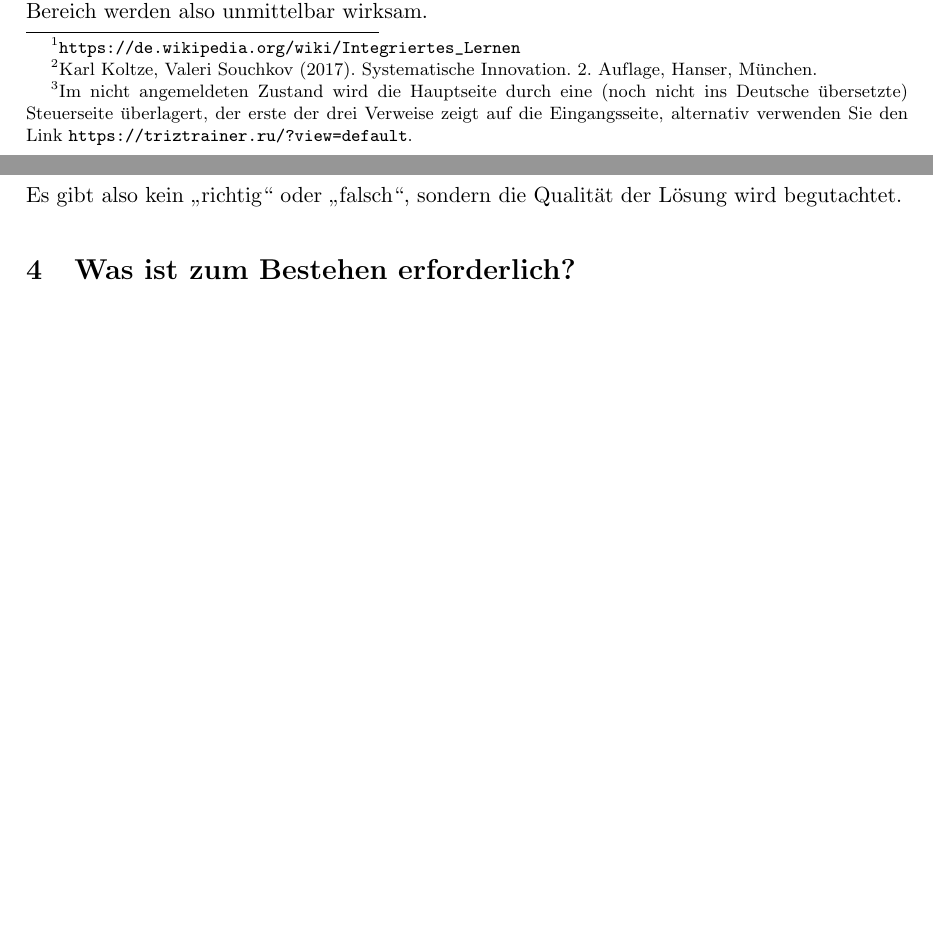
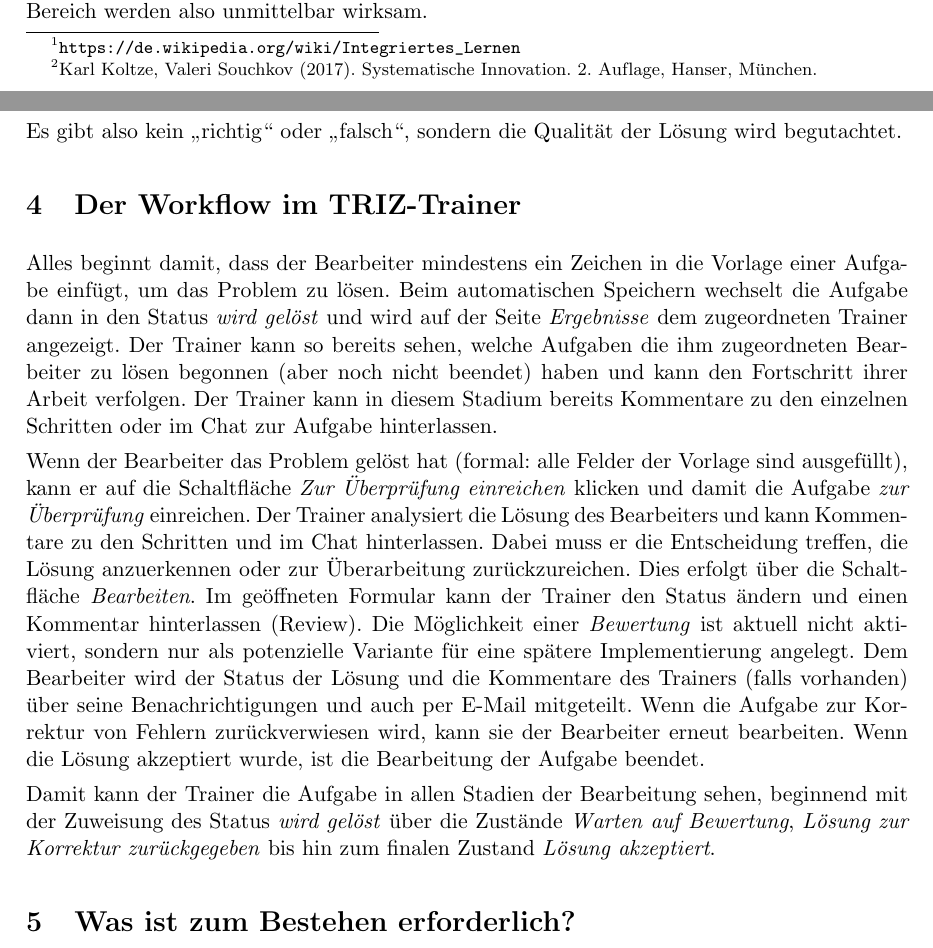
Before and after one commit to wumm-project/Leipzig-Seminar, a LaTeX document (Wintersemester-2019/TRIZ-Trainer.tex): two parts of pages 1 and 3 of 3 before the commit and two parts of pages 1 and 3 of 4 after it, joined at a grey line, cut so that both start at the same text, the shorter picture padded with empty space. Compiled offline with pdfLaTeX.

Commit message:
TRIZ-Handreichung überarbeitet

```diff
--- a/Wintersemester-2019/TRIZ-Trainer.tex
+++ b/Wintersemester-2019/TRIZ-Trainer.tex
@@ -9,7 +9,7 @@
 
 \author{Hans-Gert Gr\"abe}
 
-\date{24. Dezember 2019}
+\date{25. Dezember 2019}
 
 \begin{document}
 \maketitle
@@ -36,8 +36,3 @@ Root-Conflict-Analysis usw.), die in (Koltze/Souchkov 2017)\footnote{Karl
   Koltze, Valeri Souchkov (2017). Systematische Innovation.  2. Auf"|lage,
   Hanser, München.} ebenfalls besprochen werden, können eingesetzt werden,
 sind aber nicht Teil des im TRIZ-Trainer eingebauten strukturierten Vorgehens,
-das Ihnen auf der Hauptseite\footnote{Im nicht angemeldeten Zustand wird die
-  Hauptseite durch eine (noch nicht ins Deutsche übersetzte) Steuerseite
-  überlagert, der erste der drei Verweise zeigt auf die Eingangsseite,
-  alternativ verwenden Sie den Link
-  \url{https://triztrainer.ru/?view=default}.} angezeigt wird und in der
@@ -128,6 +124,38 @@ zurückgeben.
 Es gibt also kein „richtig“ oder „falsch“, sondern die Qualität der Lösung
 wird begutachtet.
 
+\section{Der Workflow im TRIZ-Trainer}
+
+Alles beginnt damit, dass der Bearbeiter mindestens ein Zeichen in die Vorlage
+einer Aufgabe einfügt, um das Problem zu lösen. Beim automatischen Speichern
+wechselt die Aufgabe dann in den Status \emph{wird gelöst} und wird auf der
+Seite \emph{Ergebnisse} dem zugeordneten Trainer angezeigt. Der Trainer kann
+so bereits sehen, welche Aufgaben die ihm zugeordneten Bearbeiter zu lösen
+begonnen (aber noch nicht beendet) haben und kann den Fortschritt ihrer Arbeit
+verfolgen. Der Trainer kann in diesem Stadium bereits Kommentare zu den
+einzelnen Schritten oder im Chat zur Aufgabe hinterlassen.
+
+Wenn der Bearbeiter das Problem gelöst hat (formal: alle Felder der Vorlage
+sind ausgefüllt), kann er auf die Schaltfläche \emph{Zur Überprüfung
+  einreichen} klicken und damit die Aufgabe \emph{zur Überprüfung} einreichen.
+Der Trainer analysiert die Lösung des Bearbeiters und kann Kommentare zu den
+Schritten und im Chat hinterlassen. Dabei muss er die Entscheidung treffen,
+die Lösung anzuerkennen oder zur Überarbeitung zurückzureichen. Dies erfolgt
+über die Schaltfläche \emph{Bearbeiten}. Im geöffneten Formular kann der
+Trainer den Status ändern und einen Kommentar hinterlassen (Review).  Die
+Möglichkeit einer \emph{Bewertung} ist aktuell nicht aktiviert, sondern nur
+als potenzielle Variante für eine spätere Implementierung angelegt. Dem
+Bearbeiter wird der Status der Lösung und die Kommentare des Trainers (falls
+vorhanden) über seine Benachrichtigungen und auch per E-Mail mitgeteilt.  Wenn
+die Aufgabe zur Korrektur von Fehlern zurückverwiesen wird, kann sie der
+Bearbeiter erneut bearbeiten. Wenn die Lösung akzeptiert wurde, ist die
+Bearbeitung der Aufgabe beendet.
+
+Damit kann der Trainer die Aufgabe in allen Stadien der Bearbeitung sehen,
+beginnend mit der Zuweisung des Status \emph{wird gelöst} über die Zustände
+\emph{Warten auf Bewertung}, \emph{Lösung zur Korrektur zurückgegeben} bis hin
+zum finalen Zustand \emph{Lösung akzeptiert}.
+
 \section{Was ist zum Bestehen erforderlich?}
 
 Anton hat mir dazu folgendes geschrieben:
```
Also changed, not shown: Wintersemester-2019/TRIZ-Trainer.pdf, Wintersemester-2019/TRIZ-Trainer.tex (3 more changed lines).
